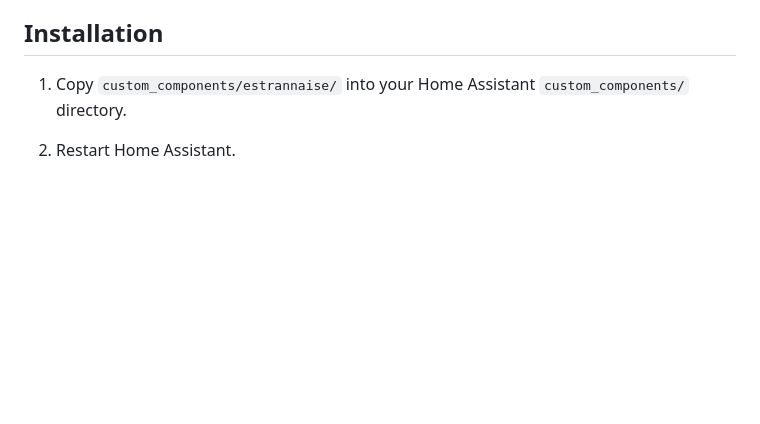
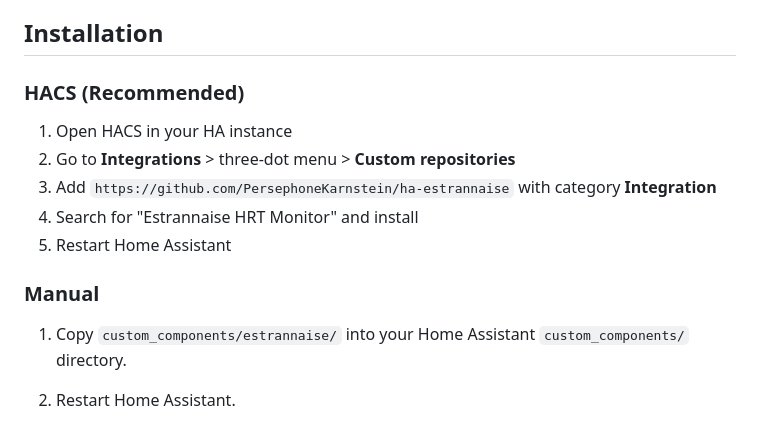
Before and after one commit to dylan-park/estrannaise-standalone, a Markdown page: README.md, the part around the change. Drawn GitHub-style; blank space fills up the shorter version.

Commit message:
docs: add HACS custom repo installation instructions

```diff
--- a/README.md
+++ b/README.md
@@ -28,6 +28,16 @@ Subcutaneous injections for EB, EV, EEn, and EC use the same PK model as intramu
 Oral micronized estradiol is modeled using the same three-compartment framework with parameters calibrated to match published clinical data (Kuhnz 1993, Femtrace FDA review). The absorption rate constant is set very large (k1=100 day⁻¹) so the model effectively reduces to a Bateman (1-compartment absorption-elimination) curve. Oral dosing is only available for plain Estradiol, not esterified forms.
 
 ## Installation
+
+### HACS (Recommended)
+
+1. Open HACS in your HA instance
+2. Go to **Integrations** > three-dot menu > **Custom repositories**
+3. Add `https://github.com/PersephoneKarnstein/ha-estrannaise` with category **Integration**
+4. Search for "Estrannaise HRT Monitor" and install
+5. Restart Home Assistant
+
+### Manual
 
 1. Copy `custom_components/estrannaise/` into your Home Assistant `custom_components/` directory.
 
```
